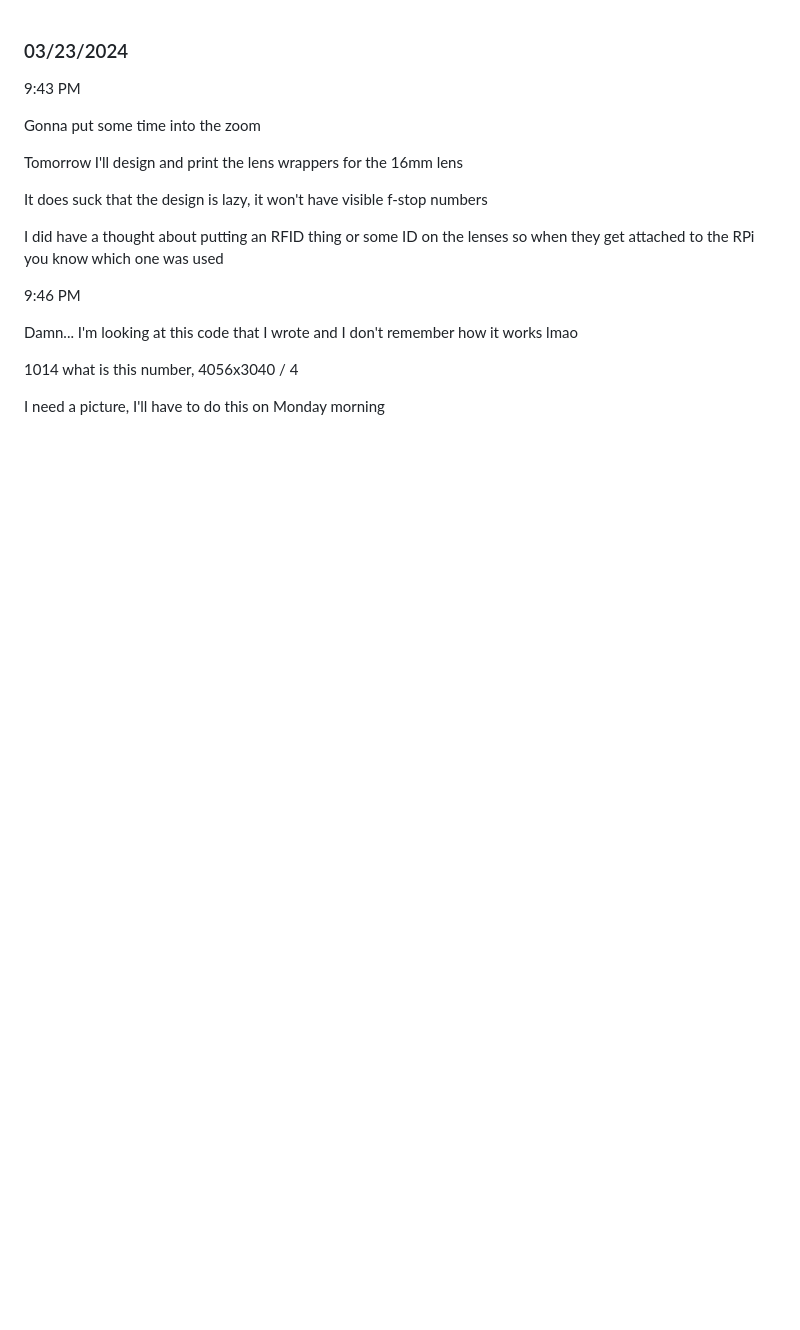
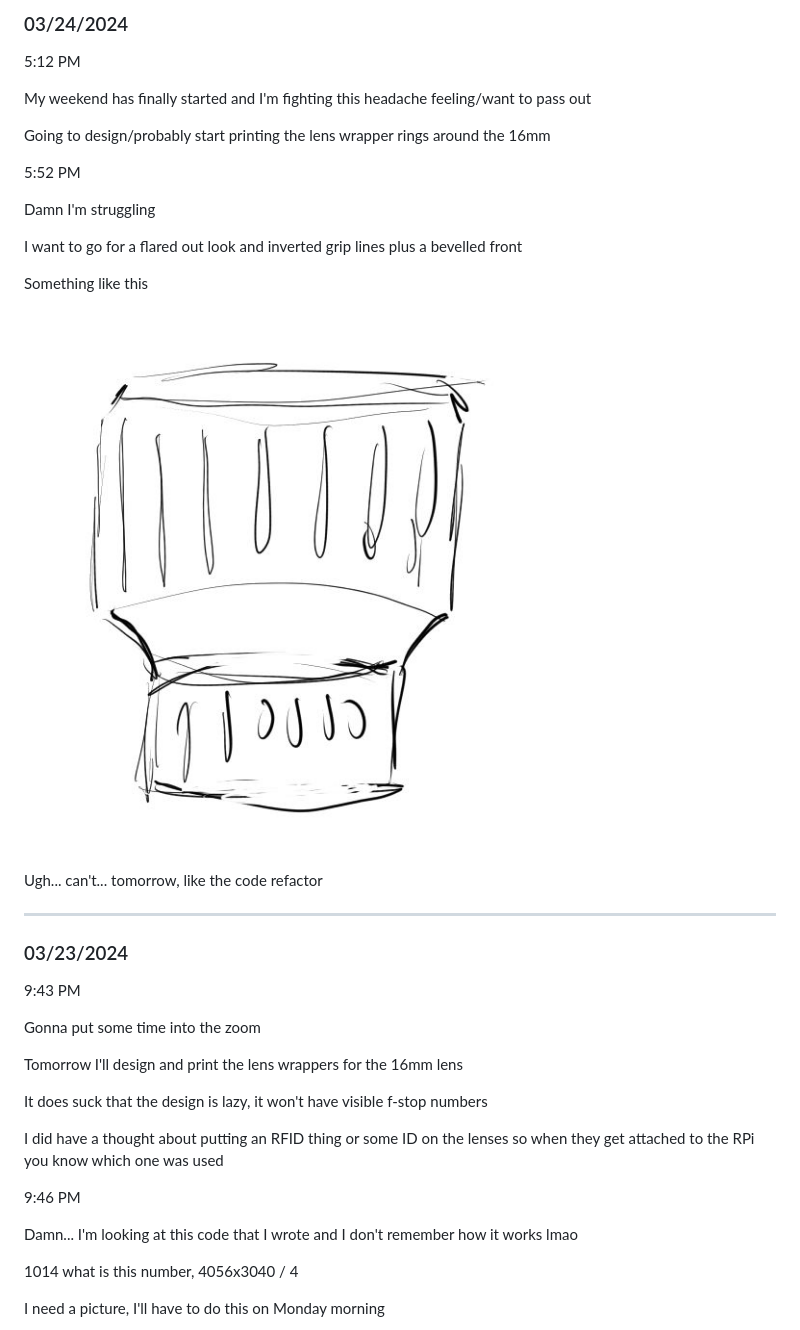
Before and after one commit to jdc-cunningham/modular-pi-cam, a Markdown page: DEVLOG.md, the part around the change. Drawn GitHub-style; pictures changed too: 16mm-lens-wrapper.JPG (added); blank space fills up the shorter version.

Commit message:
tired

```diff
--- a/DEVLOG.md
+++ b/DEVLOG.md
@@ -1,3 +1,25 @@
+### 03/24/2024
+
+5:12 PM
+
+My weekend has finally started and I'm fighting this headache feeling/want to pass out
+
+Going to design/probably start printing the lens wrapper rings around the 16mm
+
+5:52 PM
+
+Damn I'm struggling
+
+I want to go for a flared out look and inverted grip lines plus a bevelled front
+
+Something like this
+
+<img src="./16mm-lens-wrapper.JPG"/>
+
+Ugh... can't... tomorrow, like the code refactor
+
+---
+
 ### 03/23/2024
 
 9:43 PM
```
